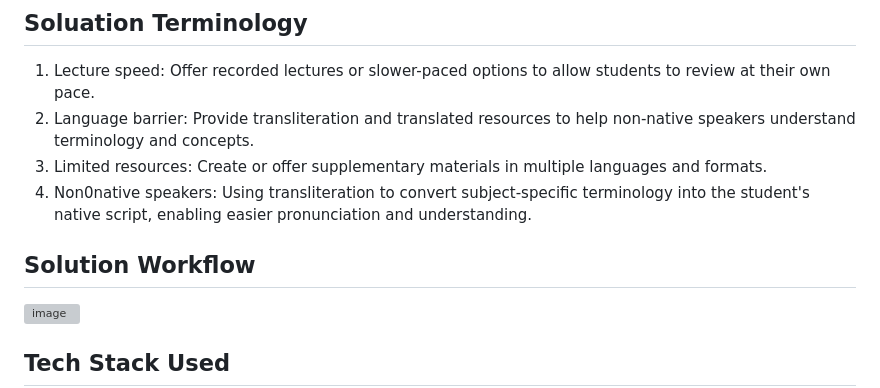
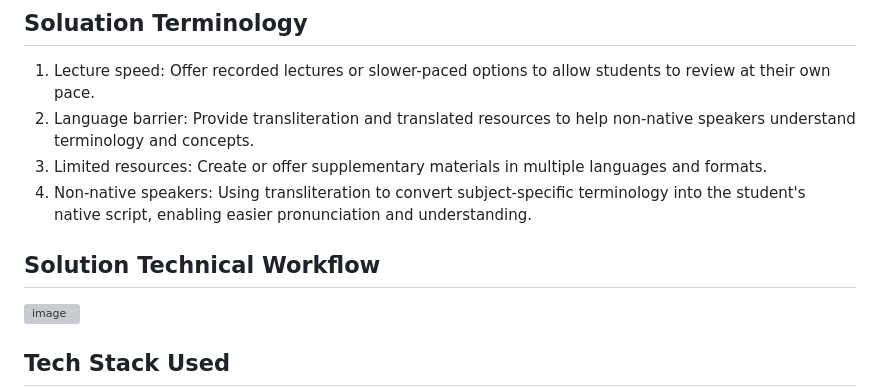
Before and after one commit to MUKILAN-2003/PROXY-24-TECH-CREED, a Markdown page: README.md, the part around the change. Drawn GitHub-style; grey boxes are pictures that could not be loaded.

Commit message:
correction on readme workflow

```diff
--- a/README.md
+++ b/README.md
@@ -14,9 +14,9 @@ Students often struggle to keep up with lectures due to the fast pace, compounde
 1. Lecture speed: Offer recorded lectures or slower-paced options to allow students to review at their own pace.
 2. Language barrier: Provide transliteration and translated resources to help non-native speakers understand terminology and concepts.
 3. Limited resources: Create or offer supplementary materials in multiple languages and formats.
-4. Non0native speakers: Using transliteration to convert subject-specific terminology into the student's native script, enabling easier pronunciation and understanding.
+4. Non-native speakers: Using transliteration to convert subject-specific terminology into the student's native script, enabling easier pronunciation and understanding.
 
-##  Solution Workflow
+##  Solution Technical Workflow
 ![image](https://github.com/user-attachments/assets/9be9ecaa-8d6b-45f3-b2e1-dcd20d54d8bf)
 
 ## Tech Stack Used
```
